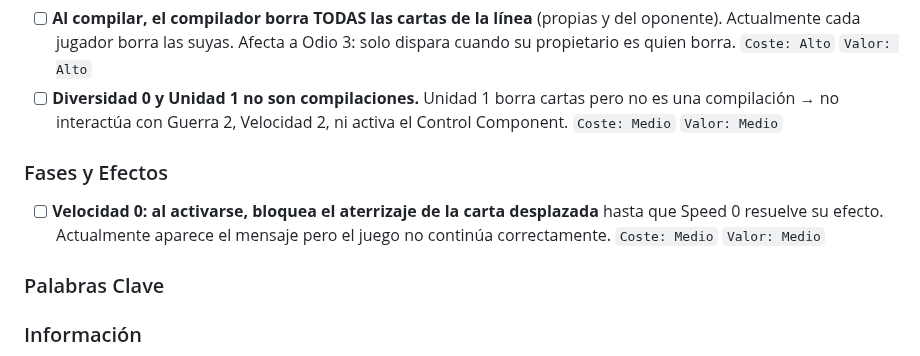
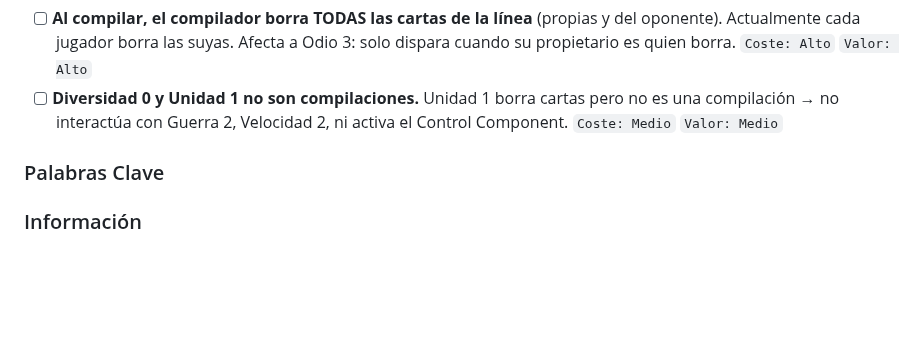
Before and after one commit to josesme/card-game, a Markdown page: docs/BACKLOG.md, the part around the change. Rendered like a GitHub page; blank space fills up the shorter version.

Commit message:
docs: close Velocidad 0 bug from backlog

```diff
--- a/docs/BACKLOG.md
+++ b/docs/BACKLOG.md
@@ -121,9 +121,6 @@ Trabajo pendiente. Una vez completado, eliminar la entrada y distribuir la infor
 - [ ] **Al compilar, el compilador borra TODAS las cartas de la línea** (propias y del oponente). Actualmente cada jugador borra las suyas. Afecta a Odio 3: solo dispara cuando su propietario es quien borra. `Coste: Alto` `Valor: Alto`
 - [ ] **Diversidad 0 y Unidad 1 no son compilaciones.** Unidad 1 borra cartas pero no es una compilación → no interactúa con Guerra 2, Velocidad 2, ni activa el Control Component. `Coste: Medio` `Valor: Medio`
 
-### Fases y Efectos
-- [ ] **Velocidad 0: al activarse, bloquea el aterrizaje de la carta desplazada** hasta que Speed 0 resuelve su efecto. Actualmente aparece el mensaje pero el juego no continúa correctamente. `Coste: Medio` `Valor: Medio`
-
 ### Palabras Clave
 
 ### Información
```
